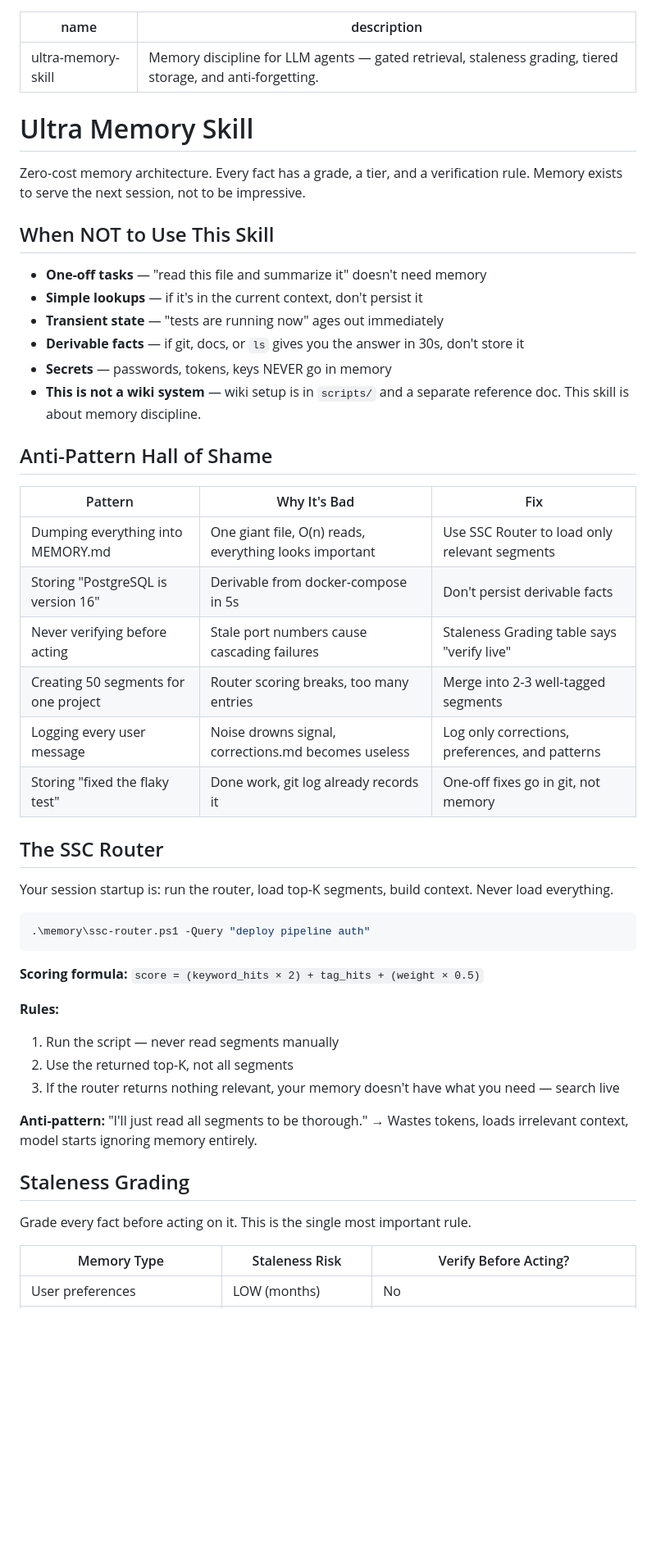
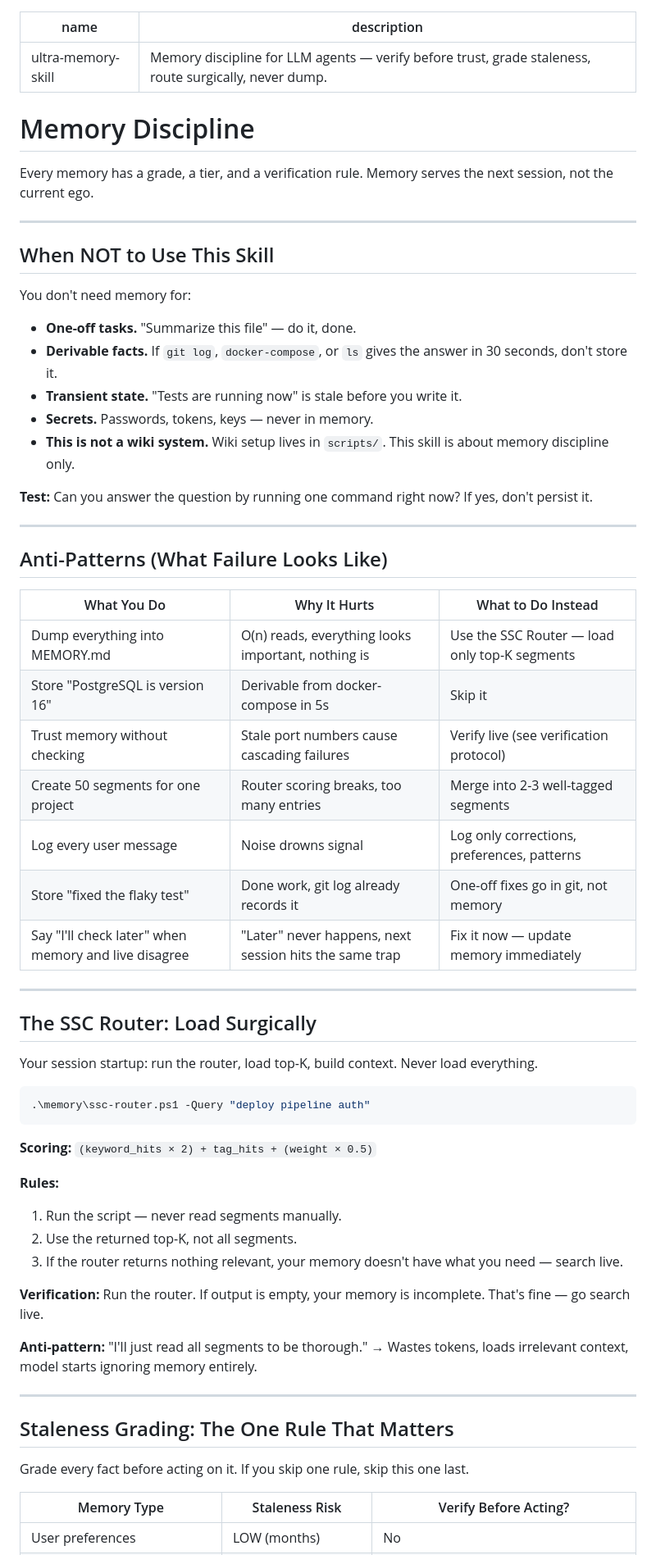
Before and after one commit to labsclaw/openclaw-skills, a Markdown page: ultra-memory-skill/SKILL.md, the part around one of its changes. Shown at 82% size. GitHub-like rendering; blank space fills up the shorter version.

````diff
--- a/ultra-memory-skill/SKILL.md
+++ b/ultra-memory-skill/SKILL.md
@@ -1,52 +1,65 @@
 ---
 name: ultra-memory-skill
-description: "Memory discipline for LLM agents — gated retrieval, staleness grading, tiered storage, and anti-forgetting."
+description: "Memory discipline for LLM agents — verify before trust, grade staleness, route surgically, never dump."
 ---
 
-# Ultra Memory Skill
+# Memory Discipline
 
-Zero-cost memory architecture. Every fact has a grade, a tier, and a verification rule. Memory exists to serve the next session, not to be impressive.
+Every memory has a grade, a tier, and a verification rule. Memory serves the next session, not the current ego.
+
+---
 
 ## When NOT to Use This Skill
 
-- **One-off tasks** — "read this file and summarize it" doesn't need memory
-- **Simple lookups** — if it's in the current context, don't persist it
-- **Transient state** — "tests are running now" ages out immediately
-- **Derivable facts** — if git, docs, or `ls` gives you the answer in 30s, don't store it
-- **Secrets** — passwords, tokens, keys NEVER go in memory
-- **This is not a wiki system** — wiki setup is in `scripts/` and a separate reference doc. This skill is about memory discipline.
+You don't need memory for:
+- **One-off tasks.** "Summarize this file" — do it, done.
+- **Derivable facts.** If `git log`, `docker-compose`, or `ls` gives the answer in 30 seconds, don't store it.
+- **Transient state.** "Tests are running now" is stale before you write it.
+- **Secrets.** Passwords, tokens, keys — never in memory.
+- **This is not a wiki system.** Wiki setup lives in `scripts/`. This skill is about memory discipline only.
 
-## Anti-Pattern Hall of Shame
+**Test:** Can you answer the question by running one command right now? If yes, don't persist it.
 
-| Pattern | Why It's Bad | Fix |
-|---------|-------------|-----|
-| Dumping everything into MEMORY.md | One giant file, O(n) reads, everything looks important | Use SSC Router to load only relevant segments |
-| Storing "PostgreSQL is version 16" | Derivable from docker-compose in 5s | Don't persist derivable facts |
-| Never verifying before acting | Stale port numbers cause cascading failures | Staleness Grading table says "verify live" |
-| Creating 50 segments for one project | Router scoring breaks, too many entries | Merge into 2-3 well-tagged segments |
-| Logging every user message | Noise drowns signal, corrections.md becomes useless | Log only corrections, preferences, and patterns |
-| Storing "fixed the flaky test" | Done work, git log already records it | One-off fixes go in git, not memory |
+---
 
-## The SSC Router
+## Anti-Patterns (What Failure Looks Like)
 
-Your session startup is: run the router, load top-K segments, build context. Never load everything.
+| What You Do | Why It Hurts | What to Do Instead |
+|---|---|---|
+| Dump everything into MEMORY.md | O(n) reads, everything looks important, nothing is | Use the SSC Router — load only top-K segments |
+| Store "PostgreSQL is version 16" | Derivable from docker-compose in 5s | Skip it |
+| Trust memory without checking | Stale port numbers cause cascading failures | Verify live (see verification protocol) |
+| Create 50 segments for one project | Router scoring breaks, too many entries | Merge into 2-3 well-tagged segments |
+| Log every user message | Noise drowns signal | Log only corrections, preferences, patterns |
+| Store "fixed the flaky test" | Done work, git log already records it | One-off fixes go in git, not memory |
+| Say "I'll check later" when memory and live disagree | "Later" never happens, next session hits the same trap | Fix it now — update memory immediately |
+
+---
+
+## The SSC Router: Load Surgically
+
+Your session startup: run the router, load top-K, build context. Never load everything.
 
 ```powershell
 .\memory\ssc-router.ps1 -Query "deploy pipeline auth"
 ```
 
-**Scoring formula:** `score = (keyword_hits × 2) + tag_hits + (weight × 0.5)`
+**Scoring:** `(keyword_hits × 2) + tag_hits + (weight × 0.5)`
 
 **Rules:**
-1. Run the script — never read segments manually
-2. Use the returned top-K, not all segments
-3. If the router returns nothing relevant, your memory doesn't have what you need — search live
+1. Run the script — never read segments manually.
+2. Use the returned top-K, not all segments.
+3. If the router returns nothing relevant, your memory doesn't have what you need — search live.
+
+**Verification:** Run the router. If output is empty, your memory is incomplete. That's fine — go search live.
 
 **Anti-pattern:** "I'll just read all segments to be thorough." → Wastes tokens, loads irrelevant context, model starts ignoring memory entirely.
 
-## Staleness Grading
+---
 
-Grade every fact before acting on it. This is the single most important rule.
+## Staleness Grading: The One Rule That Matters
+
+Grade every fact before acting on it. If you skip one rule, skip this one last.
 
 | Memory Type | Staleness Risk | Verify Before Acting? |
 |---|---|---|
````
Also changed, not shown: other parts of ultra-memory-skill/SKILL.md (+125 -97 lines).
